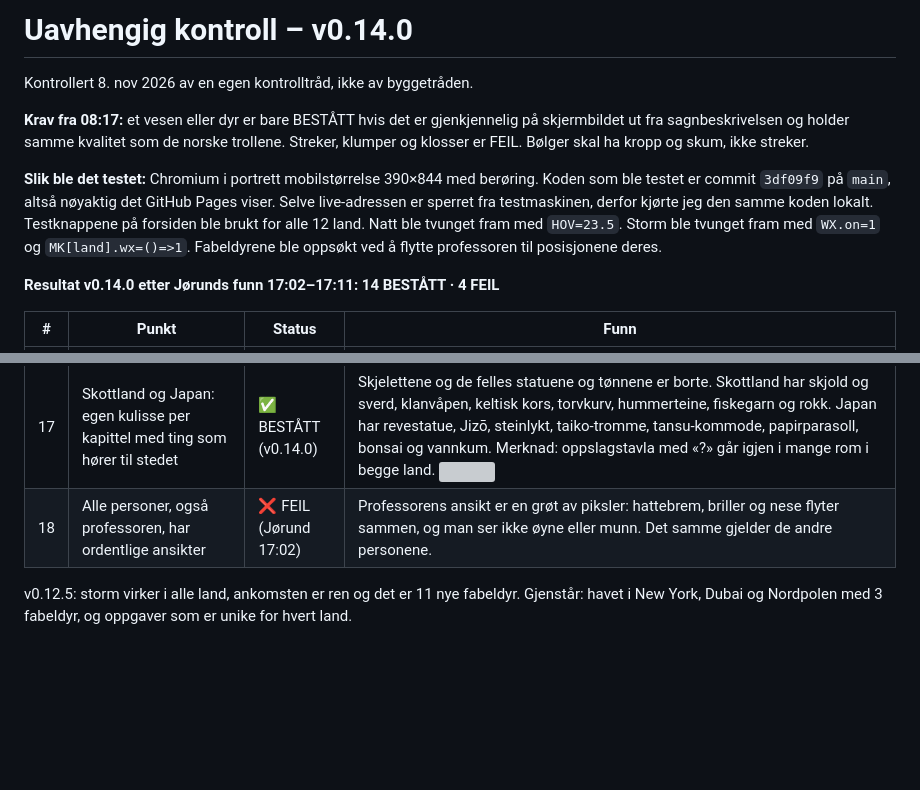
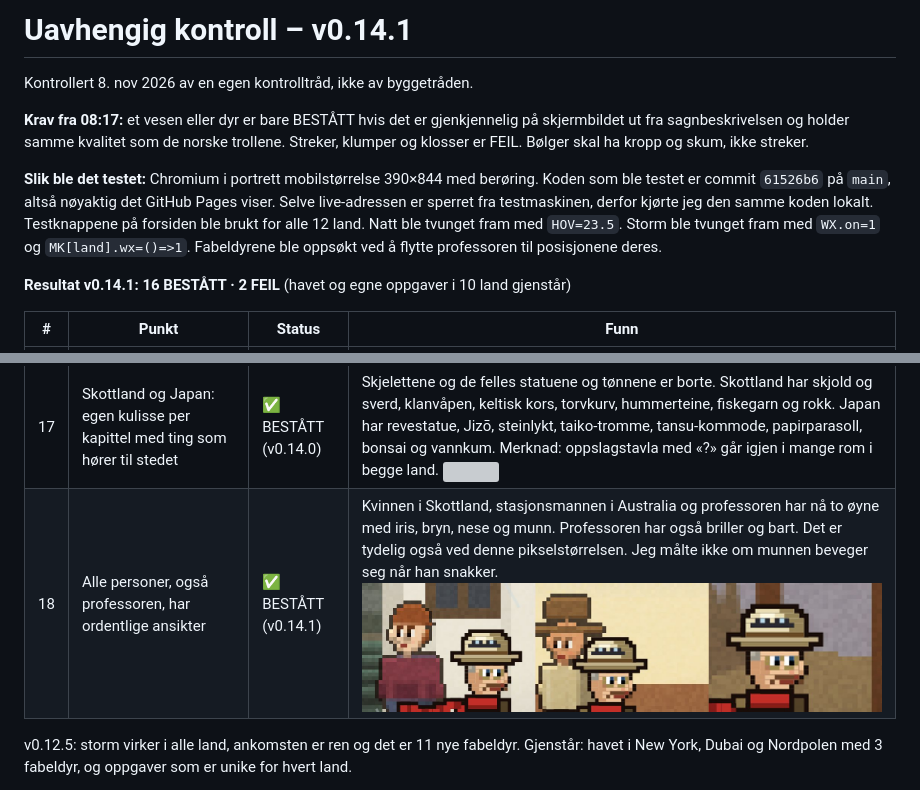
Before and after one commit to UUnreal/Sunken-siren, a Markdown page: KONTROLL.md, 2 parts joined by grey strips. Drawn GitHub-style; pictures changed too: kontroll/v0141-ansikter.jpg (added); blank space fills up the shorter version; grey boxes are pictures that could not be loaded.

```diff
--- a/KONTROLL.md
+++ b/KONTROLL.md
@@ -1,12 +1,12 @@
-# Uavhengig kontroll – v0.14.0
+# Uavhengig kontroll – v0.14.1
 
 Kontrollert 8. nov 2026 av en egen kontrolltråd, ikke av byggetråden.
 
 **Krav fra 08:17:** et vesen eller dyr er bare BESTÅTT hvis det er gjenkjennelig på skjermbildet ut fra sagnbeskrivelsen og holder samme kvalitet som de norske trollene. Streker, klumper og klosser er FEIL. Bølger skal ha kropp og skum, ikke streker.
 
-**Slik ble det testet:** Chromium i portrett mobilstørrelse 390×844 med berøring. Koden som ble testet er commit `3df09f9` på `main`, altså nøyaktig det GitHub Pages viser. Selve live-adressen er sperret fra testmaskinen, derfor kjørte jeg den samme koden lokalt. Testknappene på forsiden ble brukt for alle 12 land. Natt ble tvunget fram med `HOV=23.5`. Storm ble tvunget fram med `WX.on=1` og `MK[land].wx=()=>1`. Fabeldyrene ble oppsøkt ved å flytte professoren til posisjonene deres.
+**Slik ble det testet:** Chromium i portrett mobilstørrelse 390×844 med berøring. Koden som ble testet er commit `61526b6` på `main`, altså nøyaktig det GitHub Pages viser. Selve live-adressen er sperret fra testmaskinen, derfor kjørte jeg den samme koden lokalt. Testknappene på forsiden ble brukt for alle 12 land. Natt ble tvunget fram med `HOV=23.5`. Storm ble tvunget fram med `WX.on=1` og `MK[land].wx=()=>1`. Fabeldyrene ble oppsøkt ved å flytte professoren til posisjonene deres.
 
-**Resultat v0.14.0 etter Jørunds funn 17:02–17:11: 14 BESTÅTT · 4 FEIL**
+**Resultat v0.14.1: 16 BESTÅTT · 2 FEIL** (havet og egne oppgaver i 10 land gjenstår)
 
 | # | Punkt | Status | Funn |
 |---|---|---|---|
@@ -27,7 +27,7 @@ Kontrollert 8. nov 2026 av en egen kontrolltråd, ikke av byggetråden.
 | 15 | Fabeldyrene er gjenkjennelige ut fra sagnene | ✅ BESTÅTT (v0.12.9) | Se punkt 3. |
 | 16 | Polen: hundene ser ut som hunder og sleden som en slede, polfolket er ikke klosser, og det gule merket står ikke på himmelen | ✅ BESTÅTT (v0.12.4) | Sleden har nå meier og ramme, og hundene har hode, ører og hale. Merket er et gult flagg på en stang på bakken. Inuitten med pelshette ser bra ut. ![](kontroll/pol-slede-merke.jpg) |
 | 17 | Skottland og Japan: egen kulisse per kapittel med ting som hører til stedet | ✅ BESTÅTT (v0.14.0) | Skjelettene og de felles statuene og tønnene er borte. Skottland har skjold og sverd, klanvåpen, keltisk kors, torvkurv, hummerteine, fiskegarn og rokk. Japan har revestatue, Jizō, steinlykt, taiko-tromme, tansu-kommode, papirparasoll, bonsai og vannkum. Merknad: oppslagstavla med «?» går igjen i mange rom i begge land. ![](kontroll/skottland-japan-rom.jpg) |
-| 18 | Alle personer, også professoren, har ordentlige ansikter | ❌ FEIL (Jørund 17:02) | Professorens ansikt er en grøt av piksler: hattebrem, briller og nese flyter sammen, og man ser ikke øyne eller munn. Det samme gjelder de andre personene. |
+| 18 | Alle personer, også professoren, har ordentlige ansikter | ✅ BESTÅTT (v0.14.1) | Kvinnen i Skottland, stasjonsmannen i Australia og professoren har nå to øyne med iris, bryn, nese og munn. Professoren har også briller og bart. Det er tydelig også ved denne pikselstørrelsen. Jeg målte ikke om munnen beveger seg når han snakker. ![](kontroll/v0141-ansikter.jpg) |
 
 v0.12.5: storm virker i alle land, ankomsten er ren og det er 11 nye fabeldyr. Gjenstår: havet i New York, Dubai og Nordpolen med 3 fabeldyr, og oppgaver som er unike for hvert land.
 
```
Also changed, not shown: other parts of KONTROLL.md (+3 -3 lines), kontroll/v0141-hav.jpg (added), kontroll/v0141-storrelser.jpg (added).
